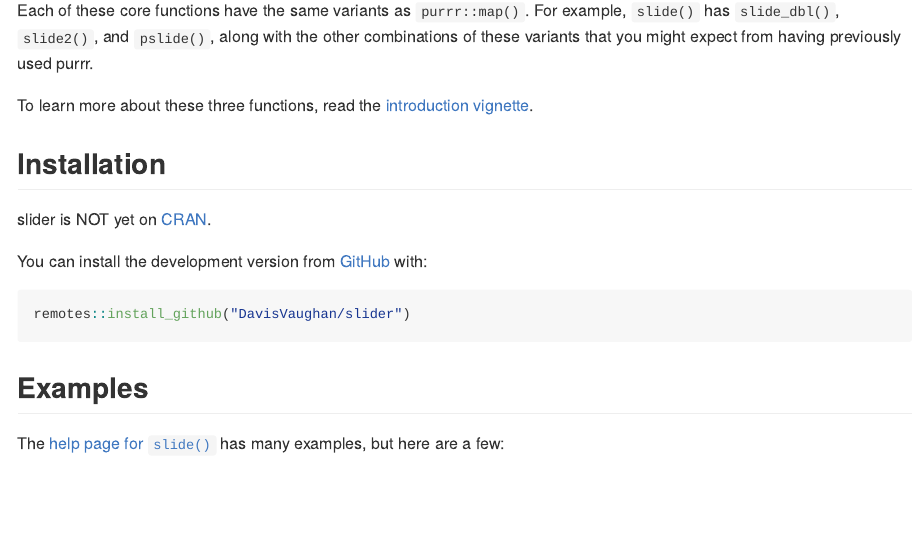
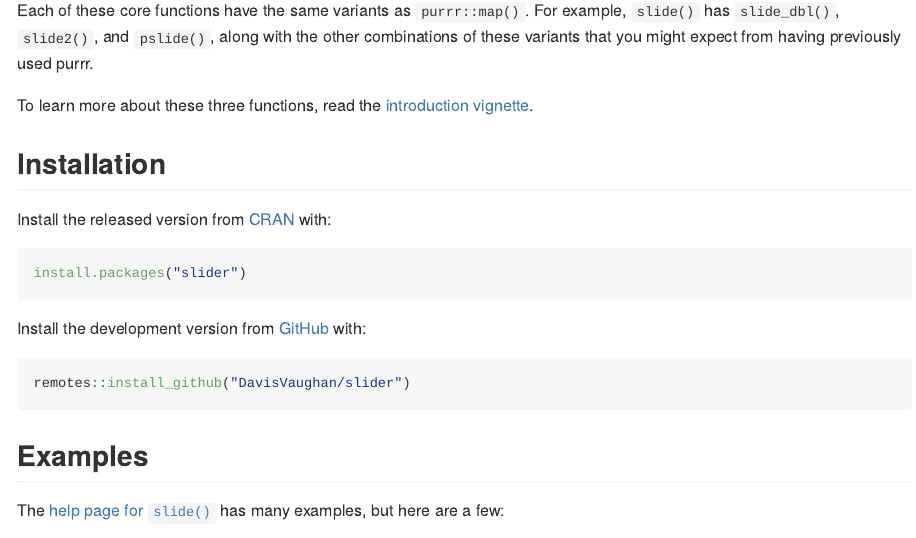
Before and after one commit to r-lib/slider, an R Markdown document (README.Rmd): the page in a window 1100 px wide, from 450 px down. The pictures show the output file README.md that the author committed with the source, drawn offline in the style of GitHub; badge pictures from the web are left out.

Commit message:
Update README install instructions

````diff
--- a/README.Rmd
+++ b/README.Rmd
@@ -39,9 +39,13 @@ To learn more about these three functions, read the [introduction vignette](http
 
 ## Installation
 
-slider is NOT yet on [CRAN](https://CRAN.R-project.org).
+Install the released version from [CRAN](https://CRAN.R-project.org) with:
 
-You can install the development version from [GitHub](https://github.com/) with:
+``` r
+install.packages("slider")
+```
+
+Install the development version from [GitHub](https://github.com/) with:
 
 ``` r
 remotes::install_github("DavisVaughan/slider")
````
Also changed, not shown: README.md.
